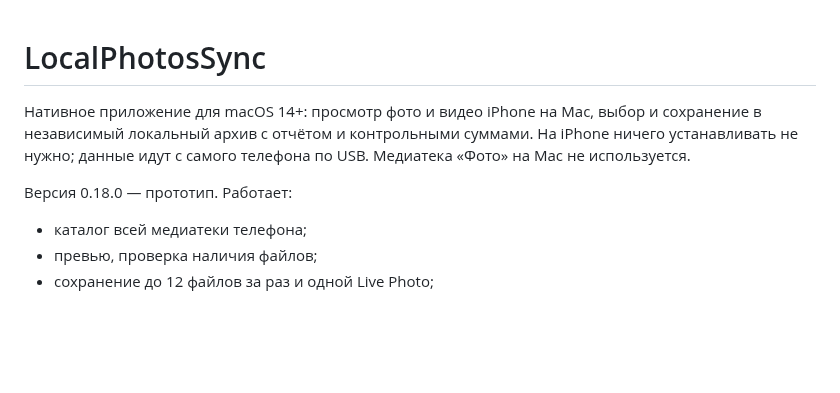
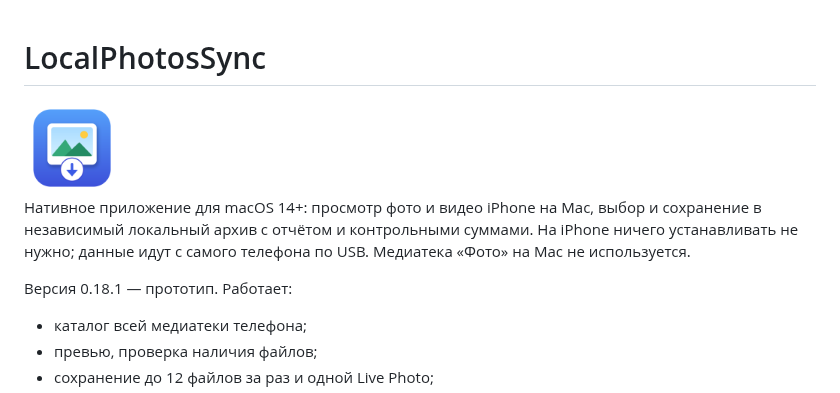
Before and after one commit to BrysovVadim/LocalPhotosSync, a Markdown page: README.md, the part around the change. Rendered like a GitHub page; pictures changed too: Resources/AppIcon/AppIcon-1024.png (added); blank space fills up the shorter version.

Commit message:
Add an app icon; release 0.18.1
The 1024 px source PNG is committed; build-app.sh renders all sizes with
sips, packs AppIcon.icns with iconutil and the Info.plist references it.
CI asserts the icon is in the signed bundle.

Co-Authored-By: Claude Opus 5.5 <noreply@anthropic.com>
Claude-Session: https://claude.ai/code/session_01Nv6Z4TUcFWD3iLsWL85rfh

```diff
--- a/README.md
+++ b/README.md
@@ -1,8 +1,10 @@
 # LocalPhotosSync
+
+<img src="Resources/AppIcon/AppIcon-1024.png" alt="Значок LocalPhotosSync" width="96">
 
 Нативное приложение для macOS 14+: просмотр фото и видео iPhone на Mac, выбор и сохранение в независимый локальный архив с отчётом и контрольными суммами. На iPhone ничего устанавливать не нужно; данные идут с самого телефона по USB. Медиатека «Фото» на Mac не используется.
 
-Версия 0.18.0 — прототип. Работает:
+Версия 0.18.1 — прототип. Работает:
 
 - каталог всей медиатеки телефона;
 - превью, проверка наличия файлов;
```
Also changed, not shown: docs/roadmap.md (+2 -0 lines), 3 other files.
